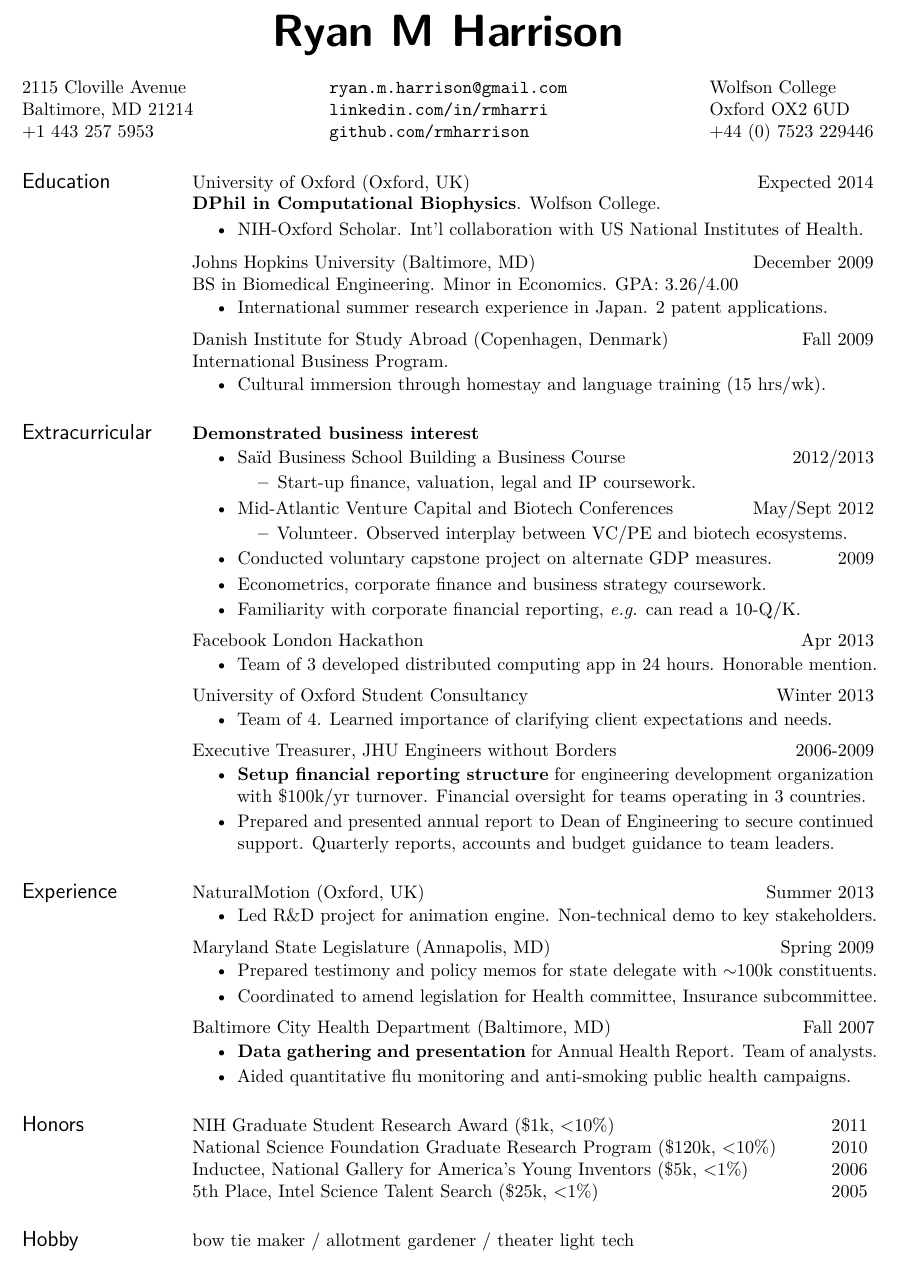
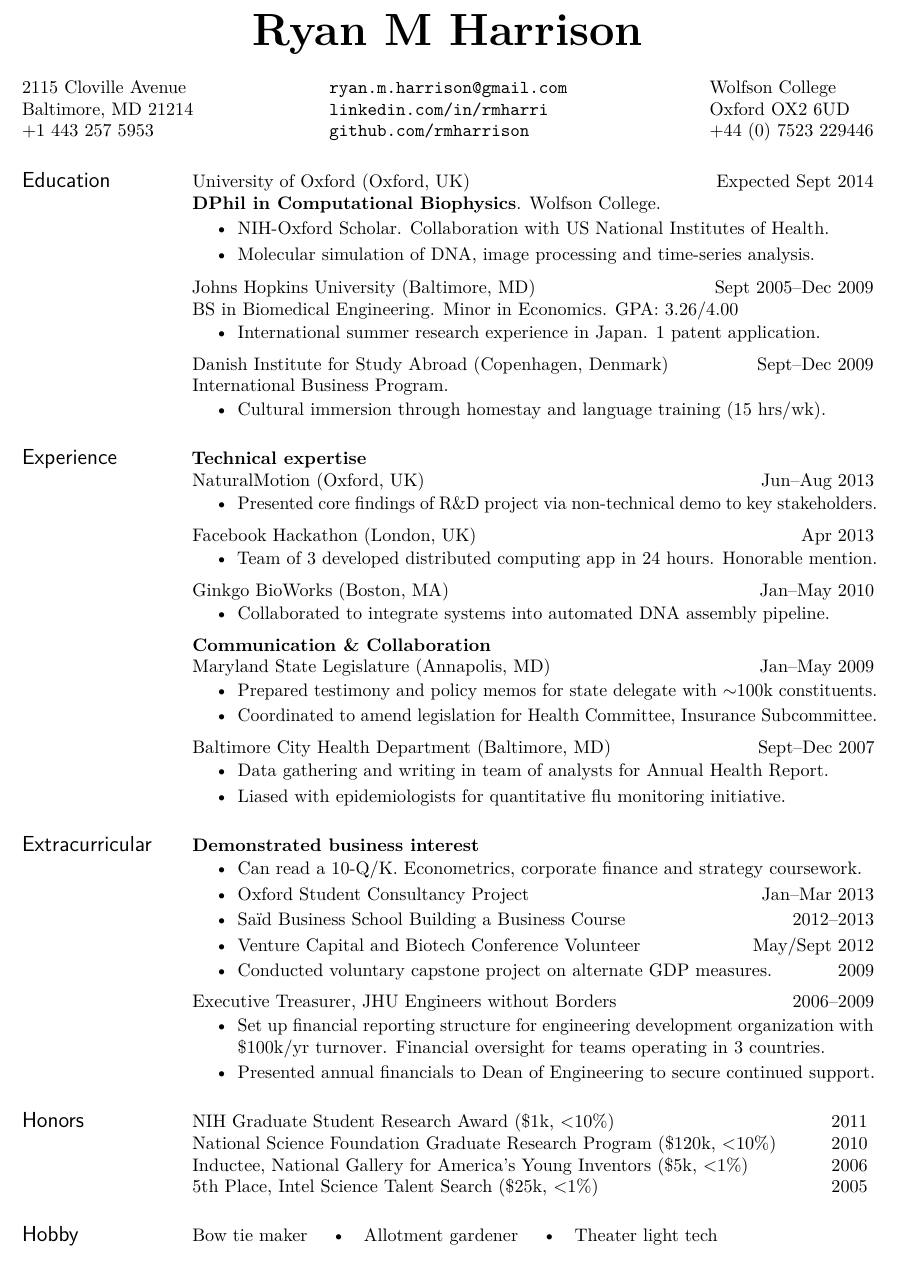
Before and after one commit to rmharrison/resume, a LaTeX CV (HarrisonRM_Resume.tex): part of the page, cut so that both start at the same text. Compiled offline with pdfLaTeX.

Commit message:
Integrate comments from Alp, Josh and RolandBerger reviewer

```diff
--- a/HarrisonRM_Resume.tex
+++ b/HarrisonRM_Resume.tex
@@ -12,9 +13,9 @@
 \begin{sloppypar}
 %\layout{}
 
-\name{\textbf{\textsf{Ryan M Harrison}}\\ \\} % the \\[12pt] adds a blank line after name
+\name{\textbf{Ryan M Harrison}\\ \\} % the \\[12pt] adds a blank line after name
 
-% res package only supports two resumes -- Updated it to support three.
+% res package only supports two resumes--Updated it to support three.
 
 %\address{2115 Cloville Avenue\\
 %         Baltimore, MD 21214\\
@@ -35,15 +36,15 @@
 \setlength{\parindent}{0pt}
 
 \section{Education}
-\nblocdatesubsection{University of Oxford}{Oxford, UK}{Expected 2014}\\
+\nblocdatesubsection{University of Oxford}{Oxford, UK}{Expected Sept 2014}\\
 %DPhil in Biological Physics. Wolfson College.
 \textbf{DPhil in Computational Biophysics}. Wolfson College.
 %(NSF Graduate Research Fellow)
 
 \begin{itemize}
-    \item \href{http://oxcam.gpp.nih.gov/}{NIH-Oxford Scholar}. Int'l collaboration with US National Institutes of Health.
-%    \item NIH-Oxford Scholar. Managed international collaboration between the US National Institutes of Health and the University of Oxford.
-%    \item Spearhead automated code testing initiative to reduce scientific and build errors.
+    \item \href{http://oxcam.gpp.nih.gov/}{NIH-Oxford Scholar}. Collaboration with US National Institutes of Health.
+    \item Molecular simulation of DNA, image processing and time-series analysis.
+    %\item Spearhead automated code testing initiative to reduce scientific and build errors.
 \end{itemize}
 
 %\begin{itemize}[leftmargin=*] % No indent on bullets
@@ -79,91 +80,65 @@
 %\end{description}
 
 
-\nblocdatesubsection{Johns Hopkins University}{Baltimore, MD}{December 2009}\\
+\nblocdatesubsection{Johns Hopkins University}{Baltimore, MD}{Sept 2005--Dec 2009}\\
 BS in Biomedical Engineering. Minor in Economics. GPA: 3.26/4.00
 \begin{itemize}
-    \item International summer research experience in Japan. 2 patent applications.
+    %\item Analyzed patient needs to build neck brace for long-term use. 1 patent application.
+    %\item Worked with team to build cervical collar for long-term use. 1 patent application.
+    %\item Patient needs analysis to build neck brace for long-term use. 1 patent application.
+    %\item Infectious diseases research experience at \textbf{New York Presbyterian hospital}, including surgery observation, ambulance ride-along and ER volunteering.
+    \item International summer research experience in Japan. 1 patent application.
     %\item  Voluntary capstone project on alternate GDP measures. Econometrics coursework.
     %\item Econometrics coursework.
 \end{itemize}
 
-\nblocdatesubsection{Danish Institute for Study Abroad}{Copenhagen, Denmark}{Fall 2009}\\
+\nblocdatesubsection{Danish Institute for Study Abroad}{Copenhagen, Denmark}{Sept--Dec 2009}\\
 \href{http://www.disabroad.org/study-abroad/programs/business/}{International Business Program}.
 \begin{itemize}
     \item Cultural immersion through homestay and language training (15 hrs/wk).
     %\item Corporate finance and business strategy coursework.
 \end{itemize}
 
-\section{Extracurricular}
-%\textbf{Extensive business \& economics exposure}
-\textbf{Demonstrated business interest}
-\begin{itemize}
-    \item \nbdatesubsection{Sa\"\i d Business School Building a Business Course}{2012/2013}
-        \begin{itemize}
-                \item Start-up finance, valuation, legal and IP coursework.
-        \end{itemize}
-    \item \nbdatesubsection{Mid-Atlantic Venture Capital and Biotech Conferences}{May/Sept 2012}
-        \begin{itemize}
-                \item Volunteer. Observed interplay between VC/PE and biotech ecosystems.
-        \end{itemize}
-    \item \nbdatesubsection{Conducted voluntary capstone project on alternate GDP measures.}{2009}
-    \item Econometrics, corporate finance and business strategy coursework.
-    \item Familiarity with corporate financial reporting, \textit{e.g.} can read a 10-Q/K.
-\end{itemize}
-
-\nbdatesubsection{Facebook London Hackathon}{Apr 2013}
+\section{Experience}
+\textbf{Technical expertise} \\
+\nblocdatesubsection{NaturalMotion}{Oxford, UK}{Jun--Aug 2013}
     \begin{itemize}
-        \item Team of 3 developed distributed computing app in 24 hours. Honorable mention.
+        %\item Developed and implemented R\&D project plan for procedural animation engine.
+        %\item Led R\&D project in corporate Agile software development environment.
+        %\item Presented core findings in non-technical live-demo to key stakeholders.
+        \item Presented core findings of R\&D project via non-technical demo to key stakeholders.
     \end{itemize}
 
-\nbdatesubsection{University of Oxford Student Consultancy}{Winter 2013}
+    \nblocdatesubsection{Facebook Hackathon}{London, UK}{Apr 2013}
+        \begin{itemize}
+            \item Team of 3 developed distributed computing app in 24 hours. Honorable mention.
+        \end{itemize}
+
+\nblocdatesubsection{Ginkgo BioWorks}{Boston, MA}{Jan--May 2010}
     \begin{itemize}
-            \item Team of 4. Learned importance of clarifying client expectations and needs.
-            %\item Team of 4 tasked with aiding a local green non-profit.
+        \item Collaborated to integrate systems into automated DNA assembly pipeline.
+        %\item Grant-based software deliverables at bootstrapped synthetic biology start-up.
+        %\item Software integration with hardware pipeline, including liquid handling and HPLC.
+        %\item Exceeded milestone payment requirements worth $\sim$6 months of burn time.
+        %\item Collaborated with lab for further pipeline speedups from hardware integration.
+        %\item Employee \#4 at Ginkgo BioWorks, a bootstrapped synthetic biology start-up building a rapid prototyping pipeline for engineered biological systems.
+        %\item Responsible for software deliverables on grant from industrial partner; exceeded milestone payment requirements worth $\sim$6 months of burn time.
+        %\item Developed \texttt{Django} and \texttt{Rails} apps for prototyping engineered biological systems.
+        %\item Collaborated with lab to quickly iterate builds and do hardware integration.
+        %\item Developed \texttt{Django} and \texttt{Ruby on Rails} apps for rapidly prototyping engineered biological systems. Exceeded milestone payment requirements.
+        %\item Collaborated directly with lab scientist to develop software specifications, quickly iterate builds and assist with hardware integration.
     \end{itemize}
+%\nblocdatesubsection{Ion Torrent Systems}{Guilford, CT}{May--Aug 2009}
+%    \begin{itemize}
+%        \item Executed performance improvement on next-generation DNA sequencer.
+%        %\item Executed wetlab experiments and ran instrumentation to improve performance of a next generation DNA sequencer prototype.
+%        %\item Took the initiative to write an app to track improvements in system performance.
+%        %\item System optimization and benchmarking on a next generation DNA sequencer.
+%        %\item Wrote desktop \texttt{Pyjamas}/\texttt{PyQT} app to analyse quality and track improvement.
+%    \end{itemize}
 
-\nbdatesubsection{Executive Treasurer, JHU Engineers without Borders}{2006-2009}
-    \begin{itemize}
-        \item \textbf{Setup financial reporting structure} for engineering development organization with \$100k/yr turnover. Financial oversight for teams operating in 3 countries.
-        \item Prepared and presented annual report to Dean of Engineering to secure continued support. Quarterly reports, accounts and budget guidance to team leaders.
-        %\item Prepared accounts, budget, internal quarterly and external annual reports.
-    \end{itemize}
 
-\section{Experience}
-\nblocdatesubsection{NaturalMotion}{Oxford, UK}{Summer 2013}
-\begin{itemize}
-    %\item Developed and implemented R\&D project plan for procedural animation engine.
-    \item Led R\&D project for animation engine. Non-technical demo to key stakeholders.
-\end{itemize}
-%Technical
-%\begin{itemize}
-%\item R\&D for the Morpheme procedural animation engine.
-%\item Agile development in \texttt{C++} with Microsoft toolchain.
-%\end{itemize}
-
-%\locdatesubsection{Bioinformatics Programmer}{Boston, MA}{Jan -- May 2010}
-%\begin{itemize}
-%    \item Responsible for grant-based software deliverables at Ginkgo Bioworks, a bootstrapped synthetic biology start-up.
-%    \item Exceeded milestone payment requirements worth $\sim$6 months of burn time.
-%    %\item Collaborated with lab for further pipeline speedups from hardware integration.
-%
-%    %\item Employee \#4 at Ginkgo BioWorks, a bootstrapped synthetic biology start-up building a rapid prototyping pipeline for engineered biological systems.
-%    %\item Responsible for software deliverables on grant from industrial partner; exceeded milestone payment requirements worth $\sim$6 months of burn time.
-%    %\item Developed \texttt{Django} and \texttt{Rails} apps for prototyping engineered biological systems.
-%    %\item Collaborated with lab to quickly iterate builds and do hardware integration.
-%    %\item Developed \texttt{Django} and \texttt{Ruby on Rails} apps for rapidly prototyping engineered biological systems. Exceeded milestone payment requirements.
-%    %\item Collaborated directly with lab scientist to develop software specifications, quickly iterate builds and assist with hardware integration.
-%\end{itemize}
-
-%\locdatesubsection{Ion Torrent Systems}{Guilford, CT}{Summer 2009}
-%\begin{itemize}
-%\item Executed wetlab experiments and ran instrumentation to improve performance of a next generation DNA sequencer prototype.
-%\item Took the initiative to write an app to track improvements in system performance.
-%%\item System optimization and benchmarking on a next generation DNA sequencer.
-%%\item Wrote desktop \texttt{Pyjamas}/\texttt{PyQT} app to analyse quality and track improvement.
-%\end{itemize}
-
-%\locdatesubsection{Computational Proteomics Research Asst}{Baltimore, MD}{2003 -- 2007}
+%\locdatesubsection{Computational Proteomics Research Asst}{Baltimore, MD}{2003--2007}
 %\begin{itemize}
 %%\item Developed a model for pH-sensitive regions within proteins; \texttt{C++} implementation in Rosetta protein structure suite, with analysis in \texttt{Perl} and \texttt{R}.
 %\item \texttt{C++} developer for Rosetta protein structure suite. Analysis tools with \texttt{Perl} and \texttt{R}.
@@ -172,38 +147,25 @@ BS in Biomedical Engineering. Minor in Economics. GPA: 3.26/4.00
 
 
 %\section{Policy}
-\nblocdatesubsection{Maryland State Legislature}{Annapolis, MD}{Spring 2009}
+\textbf{Communication \& Collaboration} \\
+\nblocdatesubsection{Maryland State Legislature}{Annapolis, MD}{Jan--May 2009}
 \begin{itemize}
     \item Prepared testimony and policy memos for state delegate with $\sim$100k constituents.
     %\item Coordinated with stakeholders to amend legislation. Succinctly communicated actionable concerns to delegate.
     %\item Communicated stakeholder concerns. Coordinated to amend legislation.
-    \item Coordinated to amend legislation for Health committee, Insurance subcommittee.
+    \item Coordinated to amend legislation for Health Committee, Insurance Subcommittee.
 \end{itemize}
 
-\nblocdatesubsection{Baltimore City Health Department}{Baltimore, MD}{Fall 2007}
+\nblocdatesubsection{Baltimore City Health Department}{Baltimore, MD}{Sept--Dec 2007}
 \begin{itemize}
-    \item \textbf{Data gathering and presentation} for \href{http://www.baltimorehealth.org/hsr2008.html}{Annual Health Report}. Team of analysts.
+    \item Data gathering and writing in team of analysts for \href{http://www.baltimorehealth.org/hsr2008.html}{Annual Health Report}.
+    %\item \textbf{Data gathering and presentation} for \href{http://www.baltimorehealth.org/hsr2008.html}{Annual Health Report}. Team of analysts.
+    \item Liased with epidemiologists for quantitative flu monitoring initiative.
+    %\item Aided quantitative flu monitoring and anti-smoking public health campaigns.
     %\item Coordinated across the department as an analyst for \href{http://www.baltimorehealth.org/hsr2008.html}{2008 Health Status Report}.
 %\item Prepared policy memoranda on drug decriminalization and teen-smoking abatement.
 %\item Aided in the execution of an Influenza monitoring initiative (establishing a quantitative baseline-metric) and a youth anti-smoking campaign (public relations).
-\item Aided quantitative flu monitoring and anti-smoking public health campaigns.
 \end{itemize}
-
-%\section{Activities}
-%\datesubsection{Facebook London Hackathon}{Apr 2013}
-%    \begin{itemize}
-%        \item Team of 3 developed distributed computing app in 24 hours. Honorable mention.
-%    \end{itemize}
-%\datesubsection{Treasurer, JHU Engineers without Borders}{2006-2009}
-%    \begin{itemize}
-%        \item Setup financial reporting structure for international engineering development organization with \$100k/yr turnover. Teams operating in 3 countries.
-%        \item Prepared and presented annual report to Dean of Engineering to secure continued support. Quarterly reports, accounts and budget guidance to team leaders.
-%        %\item Prepared accounts, budget, internal quarterly and external annual reports.
-%    \end{itemize}
-%\nbdatesubsection{Cultural Liaison, JHU Student Activities Commission}{2007-2009}
-%    \begin{itemize}
-%        \item \$500k oversight for 150+ student groups. Directly responsible for 22 cultural.
-%    \end{itemize}
 
 
 
@@ -225,6 +187,38 @@ BS in Biomedical Engineering. Minor in Economics. GPA: 3.26/4.00
 %\nbdatesubsection{Mid-Atlantic Venture Association Capital Connection (Volunteer)}{23--24 May 2012} \\
 %\nbdatesubsection{Marine Biological Lab Optical Microscopy Course}{11--21 Oct 2011} \\
 
+\section{Extracurricular}
+\textbf{Demonstrated business interest}
+\begin{itemize}
+    \item Can read a 10-Q/K. Econometrics, corporate finance and strategy coursework.
+    \item \nbdatesubsection{Oxford Student Consultancy Project}{Jan--Mar 2013}
+    \item \nbdatesubsection{Sa\"\i d Business School Building a Business Course}{2012--2013}
+        %\begin{itemize}
+        %        \item Start-up finance, valuation, legal and IP coursework.
+        %\end{itemize}
+    \item \nbdatesubsection{Venture Capital and Biotech Conference Volunteer}{May/Sept 2012}
+    \item \nbdatesubsection{Conducted voluntary capstone project on alternate GDP measures.}{2009}
+\end{itemize}
+
+
+%\nbdatesubsection{University of Oxford Student Consultancy}{Winter 2013}
+%    \begin{itemize}
+%            \item Team of 4. Learned importance of clarifying client expectations and needs.
+%            %\item Team of 4 tasked with aiding a local green non-profit.
+%    \end{itemize}
+
+\nbdatesubsection{Executive Treasurer, JHU Engineers without Borders}{2006--2009}
+    \begin{itemize}
+        \item Set up financial reporting structure for engineering development organization with \$100k/yr turnover. Financial oversight for teams operating in 3 countries.
+        \item Presented annual financials to Dean of Engineering to secure continued support.
+        %\item Prepared and presented annual report to Dean of Engineering to secure continued support. Quarterly reports, accounts and budget guidance to team leaders.
+    \end{itemize}
+
+%\nbdatesubsection{Cultural Liaison, JHU Student Activities Commission}{2007-2009}
+%    \begin{itemize}
+%        \item \$500k oversight for 150+ student groups. Directly responsible for 22 cultural.
+%    \end{itemize}
+
 \section{Honors}
 \nblocdatesubsection{NIH Graduate Student Research Award}{\$1k, <10\%}{2011} \\
 \nblocdatesubsection{National Science Foundation Graduate Research Program}{\$120k, <10\%}{2010} \\
@@ -233,8 +227,10 @@ BS in Biomedical Engineering. Minor in Economics. GPA: 3.26/4.00
 
 
 \section{Hobby}
+Bow tie maker \quad\textbullet\quad Allotment gardener \quad\textbullet\quad Theater light tech
+%Bow tie maker \hfill\textbullet\hfill Allotment gardener \hfill\textbullet\hfill Theater light tech \\
+%bow tie maker / allotment gardener / theater light tech
 %bow tie maker / allotment gardener \& cook / theater light tech
-bow tie maker / allotment gardener / theater light tech
 %bow ties / allotment gardening / technical theater (lighting)
 %bow ties $\bullet$ allotment gardening $\bullet$ light design $\bullet$ technical theater
 
```
Also changed, not shown: HarrisonRM_Resume.pdf, HarrisonRM_Resume.tex (1 more changed lines).
